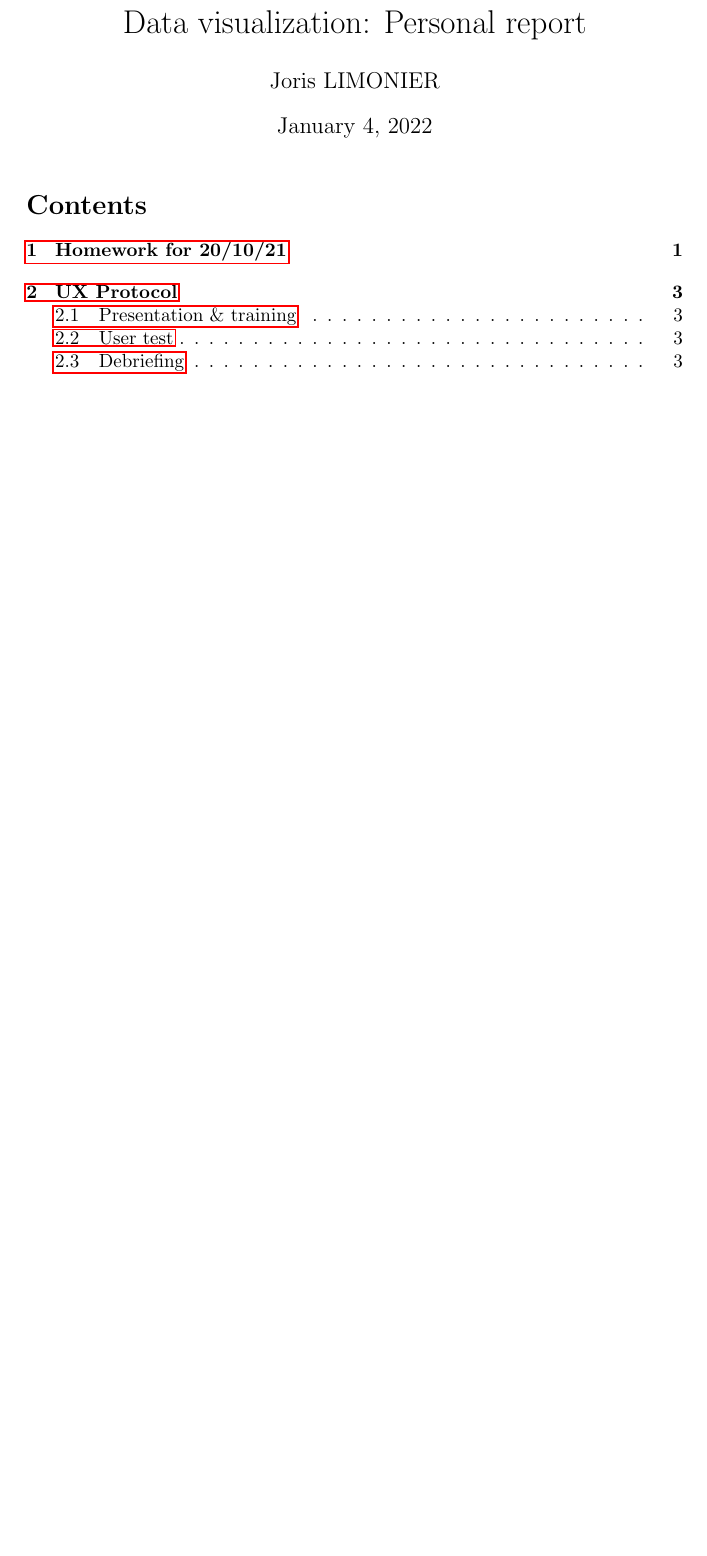
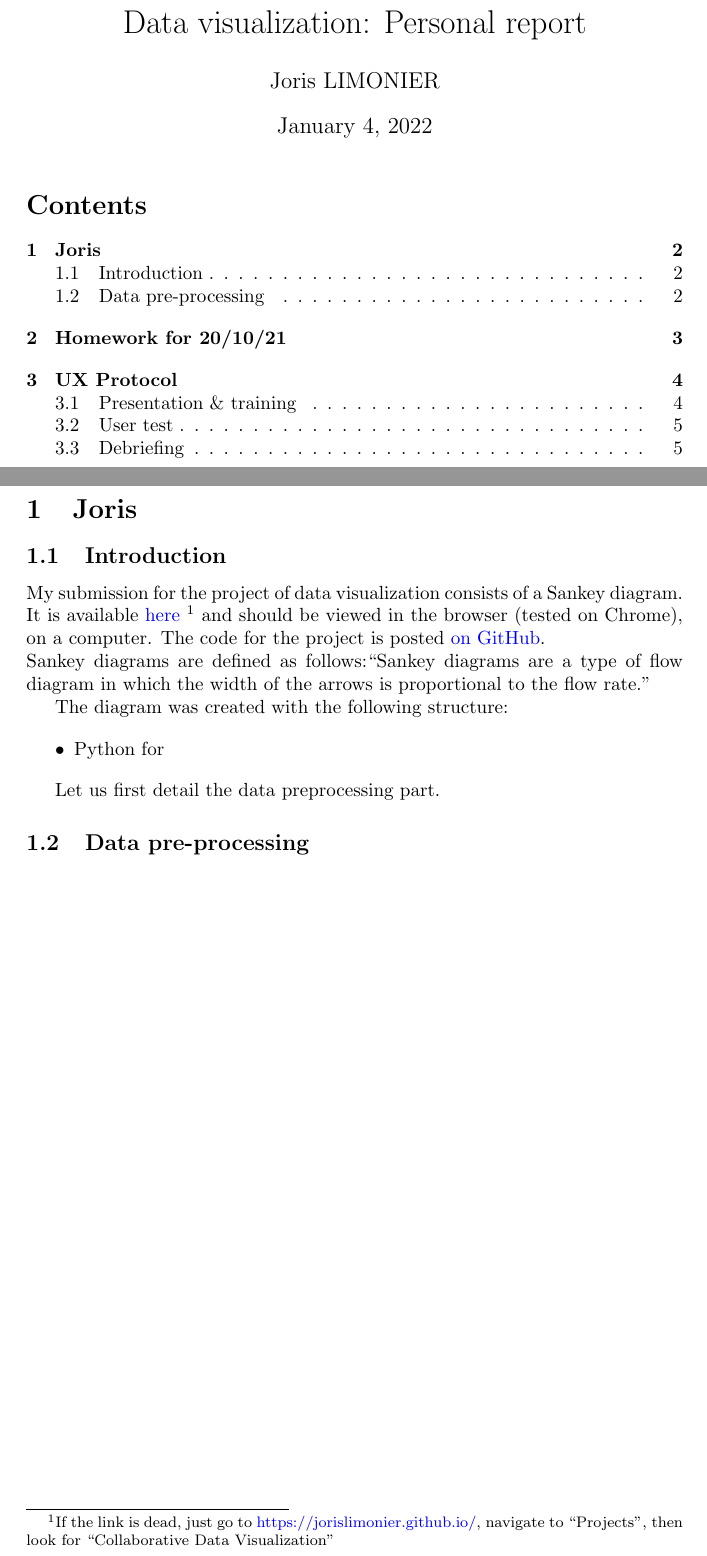
Before and after one commit to jorislimonier/collab-viz, a LaTeX document (joris/personal_report/main.tex): part of page 1 of 3 before the commit and two parts of pages 1 and 2 of 5 after it, the two joined at a grey line, cut so that both start at the same text, the shorter picture padded with empty space. Compiled offline with pdfLaTeX.

Commit message:
start report intro

```diff
--- a/joris/personal_report/main.tex
+++ b/joris/personal_report/main.tex
@@ -7,11 +7,19 @@
 \usepackage{float}
 \usepackage{graphicx}
 \usepackage{multirow}
+\usepackage{dirtytalk}
 % \graphicspath{personal_report}
+
+\hypersetup{
+    colorlinks = true,
+    linkcolor = black,
+    urlcolor = blue,
+}
 
 \renewcommand{\P}{\mathbb{P}}
 \newcommand{\E}{\mathbb{E}}
 \newcommand{\R}{\mathbb{R}}
+
 
 \title{Data visualization: Personal report}
 \author{Joris LIMONIER}
@@ -19,6 +27,27 @@
 \maketitle
 
 \tableofcontents
+\newpage
+\section{Joris}
+\subsection{Introduction}
+
+My submission for the project of data visualization consists of a Sankey diagram. It is available \href{https://jorislimonier.github.io/projects/collab-data-vis/index.html}{here} \footnote{If the link is dead, just go to \href{https://jorislimonier.github.io/}{https://jorislimonier.github.io/}, navigate to ``Projects", then look for ``Collaborative Data Visualization"} and should be viewed in the browser (tested on Chrome), on a computer. The code for the project is posted \href{https://github.com/jorislimonier/collab-viz/tree/main/joris}{on GitHub}. \\
+Sankey diagrams are defined as follows:% cite wikipedia
+\say{Sankey diagrams are a type of flow diagram in which the width of the arrows is proportional to the flow rate.}
+
+The diagram was created with the following structure:
+
+\begin{itemize}
+    \item Python for
+\end{itemize}
+
+
+Let us first detail the data preprocessing part.
+
+\subsection{Data pre-processing}
+
+\newpage
+
 
 \section{Homework for 20/10/21}
 
```
Also changed, not shown: joris/personal_report/main.pdf, joris/personal_report/main.tex (2 more changed lines). Lines whose indentation alone changed are shown as unchanged.
